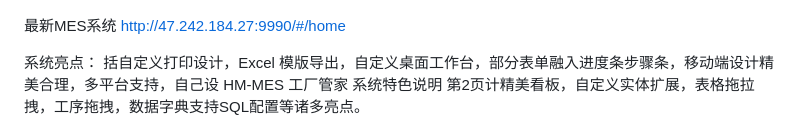
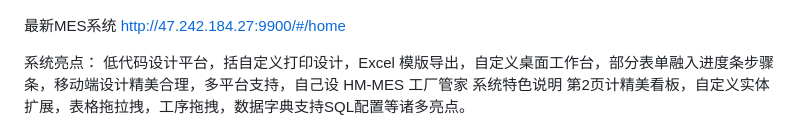
Before and after one commit to dreamer888/hm-MES., a Markdown page: readme.md, the part around the change. GitHub-like rendering.

Commit message:
update readme.md.
Signed-off-by: imcoder <2219992847@qq.com>

```diff
--- a/readme.md
+++ b/readme.md
@@ -144,10 +144,10 @@ http://47.242.184.27:8071/
 
 
 最新MES系统
-http://47.242.184.27:9990/#/home
+http://47.242.184.27:9900/#/home
 
 系统亮点：
-括自定义打印设计，Excel 模版导出，自定义桌面工作台，部分表单融入进度条步骤条，移动端设计精美合理，多平台支持，自己设
+低代码设计平台，括自定义打印设计，Excel 模版导出，自定义桌面工作台，部分表单融入进度条步骤条，移动端设计精美合理，多平台支持，自己设
 HM-MES 工厂管家 系统特色说明 第2页计精美看板，自定义实体扩展，表格拖拉拽，工序拖拽，数据字典支持SQL配置等诸多亮点。
 
 
```
